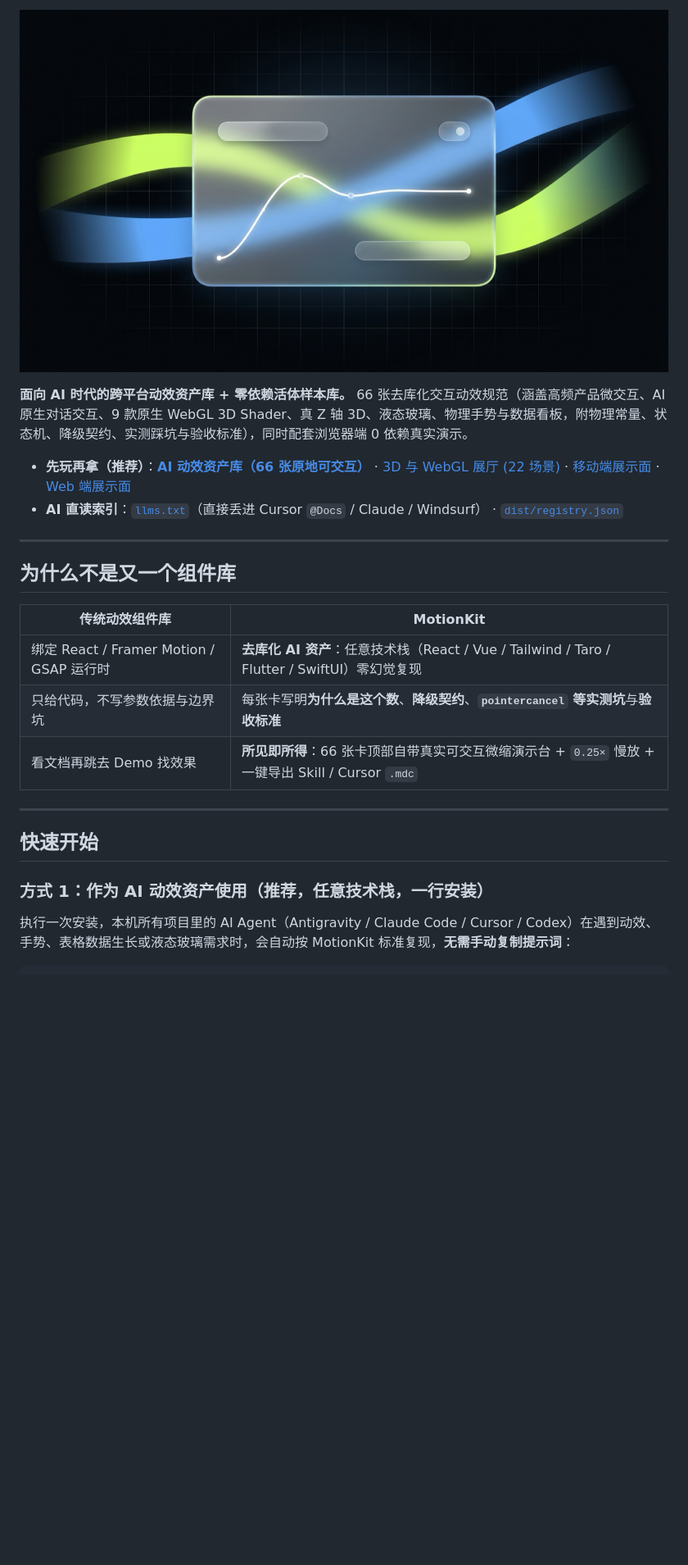
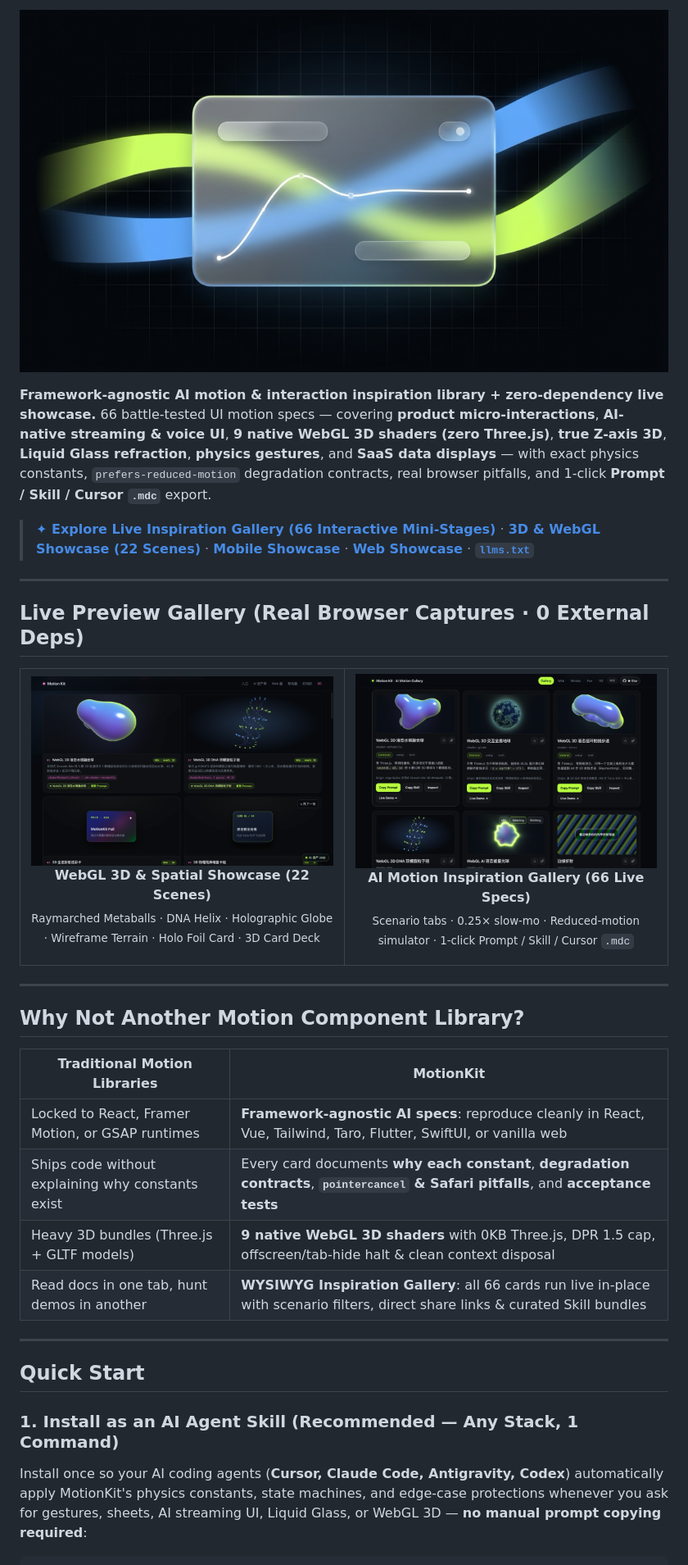
Before and after one commit to Wangjian-damon/motion-kit, a Markdown page: README.md, the part around one of its changes. Shown at 82% size. Rendered like a GitHub page; pictures changed too: demo/preview-3d.png (added), demo/preview-gallery.png (added); blank space fills up the shorter version.

Commit message:
feat(launch): dual-track global+CN release — inspiration gallery scenarios, EN/ZH switch, README live previews, CONTRIBUTING

````diff
--- a/README.md
+++ b/README.md
@@ -13,28 +14,49 @@
   </a>
 </p>
 
-**面向 AI 时代的跨平台动效资产库 + 零依赖活体样本库。**
-66 张去库化交互动效规范（涵盖高频产品微交互、AI 原生对话交互、9 款原生 WebGL 3D Shader、真 Z 轴 3D、液态玻璃、物理手势与数据看板，附物理常量、状态机、降级契约、实测踩坑与验收标准），同时配套浏览器端 0 依赖真实演示。
+**Framework-agnostic AI motion & interaction inspiration library + zero-dependency live showcase.**
+66 battle-tested UI motion specs — covering **product micro-interactions**, **AI-native streaming & voice UI**, **9 native WebGL 3D shaders (zero Three.js)**, **true Z-axis 3D**, **Liquid Glass refraction**, **physics gestures**, and **SaaS data displays** — with exact physics constants, `prefers-reduced-motion` degradation contracts, real browser pitfalls, and 1-click **Prompt / Skill / Cursor `.mdc`** export.
 
-- **先玩再拿（推荐）**：[**AI 动效资产库（66 张原地可交互）**](https://wangjian-damon.github.io/motion-kit/demo/library.html) · [3D 与 WebGL 展厅 (22 场景)](https://wangjian-damon.github.io/motion-kit/demo/3d.html) · [移动端展示面](https://wangjian-damon.github.io/motion-kit/demo/mobile.html) · [Web 端展示面](https://wangjian-damon.github.io/motion-kit/demo/web.html)
-- **AI 直读索引**：[`llms.txt`](https://wangjian-damon.github.io/motion-kit/llms.txt)（直接丢进 Cursor `@Docs` / Claude / Windsurf） · [`dist/registry.json`](https://wangjian-damon.github.io/motion-kit/dist/registry.json)
+> **[✦ Explore Live Inspiration Gallery (66 Interactive Mini-Stages)](https://wangjian-damon.github.io/motion-kit/demo/library.html?lang=en)** · **[3D & WebGL Showcase (22 Scenes)](https://wangjian-damon.github.io/motion-kit/demo/3d.html)** · **[Mobile Showcase](https://wangjian-damon.github.io/motion-kit/demo/mobile.html)** · **[Web Showcase](https://wangjian-damon.github.io/motion-kit/demo/web.html)** · **[`llms.txt`](https://wangjian-damon.github.io/motion-kit/llms.txt)**
 
 ---
 
-## 为什么不是又一个组件库
+## Live Preview Gallery (Real Browser Captures · 0 External Deps)
 
-| 传统动效组件库 | MotionKit |
-|---|---|
-| 绑定 React / Framer Motion / GSAP 运行时 | **去库化 AI 资产**：任意技术栈（React / Vue / Tailwind / Taro / Flutter / SwiftUI）零幻觉复现 |
-| 只给代码，不写参数依据与边界坑 | 每张卡写明**为什么是这个数**、**降级契约**、**`pointercancel` 等实测坑**与**验收标准** |
-| 看文档再跳去 Demo 找效果 | **所见即所得**：66 张卡顶部自带真实可交互微缩演示台 + `0.25×` 慢放 + 一键导出 Skill / Cursor `.mdc` |
+<table>
+  <tr>
+    <td width="50%">
+      <a href="https://wangjian-damon.github.io/motion-kit/demo/3d.html">
+        <img src="./demo/preview-3d.png" alt="MotionKit Native WebGL 3D & Spatial Showcase" width="100%" />
+      </a>
+      <p align="center"><b>WebGL 3D &amp; Spatial Showcase (22 Scenes)</b><br/><sub>Raymarched Metaballs · DNA Helix · Holographic Globe · Wireframe Terrain · Holo Foil Card · 3D Card Deck</sub></p>
+    </td>
+    <td width="50%">
+      <a href="https://wangjian-damon.github.io/motion-kit/demo/library.html?lang=en">
+        <img src="./demo/preview-gallery.png" alt="MotionKit AI Motion Inspiration Gallery" width="100%" />
+      </a>
+      <p align="center"><b>AI Motion Inspiration Gallery (66 Live Specs)</b><br/><sub>Scenario tabs · 0.25× slow-mo · Reduced-motion simulator · 1-click Prompt / Skill / Cursor <code>.mdc</code></sub></p>
+    </td>
+  </tr>
+</table>
 
 ---
 
-## 快速开始
+## Why Not Another Motion Component Library?
 
-### 方式 1：作为 AI 动效资产使用（推荐，任意技术栈，一行安装）
+| Traditional Motion Libraries | MotionKit |
+|---|---|
+| Locked to React, Framer Motion, or GSAP runtimes | **Framework-agnostic AI specs**: reproduce cleanly in React, Vue, Tailwind, Taro, Flutter, SwiftUI, or vanilla web |
+| Ships code without explaining why constants exist | Every card documents **why each constant**, **degradation contracts**, **`pointercancel` & Safari pitfalls**, and **acceptance tests** |
+| Heavy 3D bundles (Three.js + GLTF models) | **9 native WebGL 3D shaders** with 0KB Three.js, DPR 1.5 cap, offscreen/tab-hide halt & clean context disposal |
+| Read docs in one tab, hunt demos in another | **WYSIWYG Inspiration Gallery**: all 66 cards run live in-place with scenario filters, direct share links & curated Skill bundles |
 
-执行一次安装，本机所有项目里的 AI Agent（Antigravity / Claude Code / Cursor / Codex）在遇到动效、手势、表格数据生长或液态玻璃需求时，会自动按 MotionKit 标准复现，**无需手动复制提示词**：
+---
+
+## Quick Start
+
+### 1. Install as an AI Agent Skill (Recommended — Any Stack, 1 Command)
+
+Install once so your AI coding agents (**Cursor, Claude Code, Antigravity, Codex**) automatically apply MotionKit's physics constants, state machines, and edge-case protections whenever you ask for gestures, sheets, AI streaming UI, Liquid Glass, or WebGL 3D — **no manual prompt copying required**:
 
 ```bash
````
Also changed, not shown: other parts of README.md (+36 -44 lines), CONTRIBUTING.md (added, +56 -0 lines), README.en.md (deleted, +0 -97 lines), README.zh-CN.md (added, +129 -0 lines), 2 other files.
